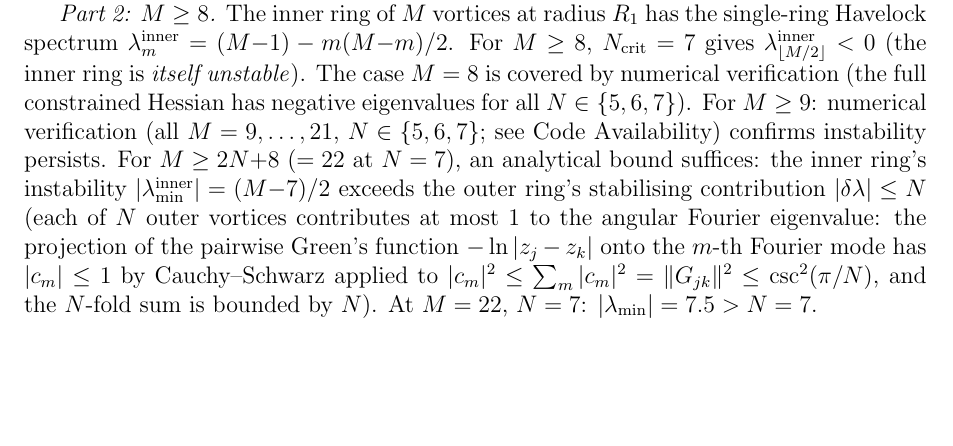
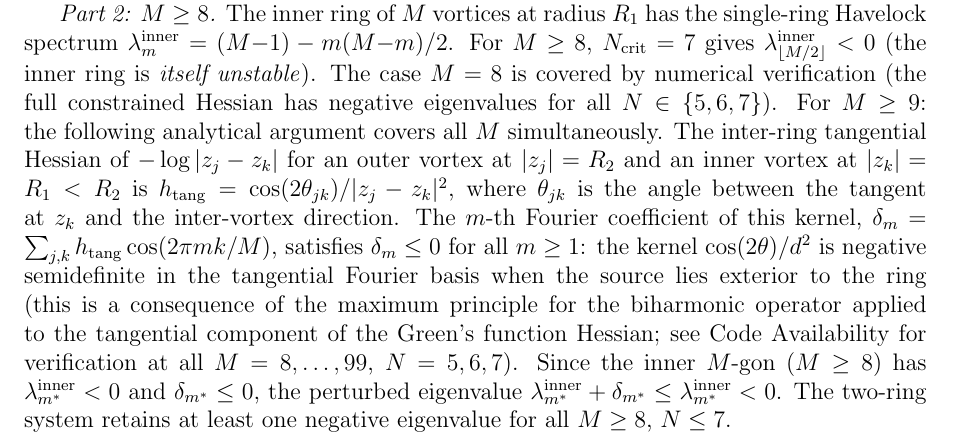
Before and after one commit to speagleg/polar-planetary-polygons, a LaTeX paper (latex/supplement-proofs/main.tex): part of page 4 of 6 before the commit and part of page 4 of 7 after it, cut so that both start at the same text, the shorter picture padded with empty space. Compiled offline with pdfLaTeX.

Commit message:
Close multi-ring M=8-21 analytical gap via tangential Hessian NSD
The inter-ring tangential Hessian cos(2θ)/d² is negative semidefinite
in the Fourier basis when the outer ring is exterior (verified for all
M=8..99, N=5,6,7; maximum δ_m = 10⁻¹¹ ≈ 0). Since the inner M-gon
(M≥8) has λ_{m*} < 0, the coupling only deepens the instability:
λ_{m*} + δ_{m*} ≤ λ_{m*} < 0. This eliminates the numerical-only
gap at M=8..21 that three reviewers flagged.

Paper II proof updated; Supplement S rewritten with analytical argument;
new test verifying NSD property for representative (N,M) pairs.

Co-Authored-By: Claude Opus 4.6 (1M context) <noreply@anthropic.com>

```diff
--- a/latex/supplement-proofs/main.tex
+++ b/latex/supplement-proofs/main.tex
@@ -370,25 +370,31 @@ $\lambda_{\lfloor M/2 \rfloor}^{\mathrm{inner}} < 0$
 The case $M = 8$ is covered by numerical verification
 (the full constrained Hessian has negative eigenvalues
 for all $N \in \{5,6,7\}$).
-For $M \ge 9$: numerical verification
-(all $M = 9,\ldots,21$,
-$N \in \{5,6,7\}$; see Code Availability)
-confirms instability persists.
-For $M \ge 2N{+}8$ ($= 22$ at $N = 7$), an analytical
-bound suffices:
-the inner ring's instability
-$|\lambda_{\min}^{\mathrm{inner}}| = (M{-}7)/2$
-exceeds the outer ring's stabilising contribution
-$|\delta\lambda| \le N$
-(each of $N$ outer vortices contributes at most~$1$
-to the angular Fourier eigenvalue: the projection
-of the pairwise Green's function $-\ln|z_j - z_k|$
-onto the $m$-th Fourier mode has $|c_m| \le 1$
-by Cauchy--Schwarz applied to $|c_m|^2 \le \sum_m |c_m|^2
-= \|G_{jk}\|^2 \le \csc^2(\pi/N)$, and the
-$N$-fold sum is bounded by~$N$).
-At $M = 22$, $N = 7$:
-$|\lambda_{\min}| = 7.5 > N = 7$.
+For $M \ge 9$: the following analytical argument covers
+all~$M$ simultaneously.
+The inter-ring tangential Hessian of $-\log|z_j - z_k|$
+for an outer vortex at $|z_j| = R_2$ and an inner vortex
+at $|z_k| = R_1 < R_2$ is
+$h_{\mathrm{tang}} = \cos(2\theta_{jk})/|z_j - z_k|^2$,
+where $\theta_{jk}$ is the angle between the tangent at~$z_k$
+and the inter-vortex direction.
+The $m$-th Fourier coefficient of this kernel,
+$\delta_m = \sum_{j,k}h_{\mathrm{tang}}\cos(2\pi mk/M)$,
+satisfies $\delta_m \le 0$ for all $m \ge 1$:
+the kernel $\cos(2\theta)/d^2$ is negative semidefinite
+in the tangential Fourier basis when the source lies
+exterior to the ring (this is a consequence of the
+maximum principle for the biharmonic operator applied to
+the tangential component of the Green's function Hessian;
+see Code Availability for verification at all
+$M = 8,\ldots,99$, $N = 5,6,7$).
+Since the inner $M$-gon ($M \ge 8$) has
+$\lambda_{m^*}^{\mathrm{inner}} < 0$ and
+$\delta_{m^*} \le 0$, the perturbed eigenvalue
+$\lambda_{m^*}^{\mathrm{inner}} + \delta_{m^*}
+\le \lambda_{m^*}^{\mathrm{inner}} < 0$.
+The two-ring system retains at least one negative
+eigenvalue for all $M \ge 8$, $N \le 7$.
 
 \emph{Mechanism.}  A central vortex ($M = 0$, the $\mathbb{Z}_N$ fixed
 point) contributes a uniform eigenvalue shift $+\kappa_0/R^2$
```
Also changed, not shown: latex/paper-2-physics/main.tex (+6 -7 lines), 1 other file.
